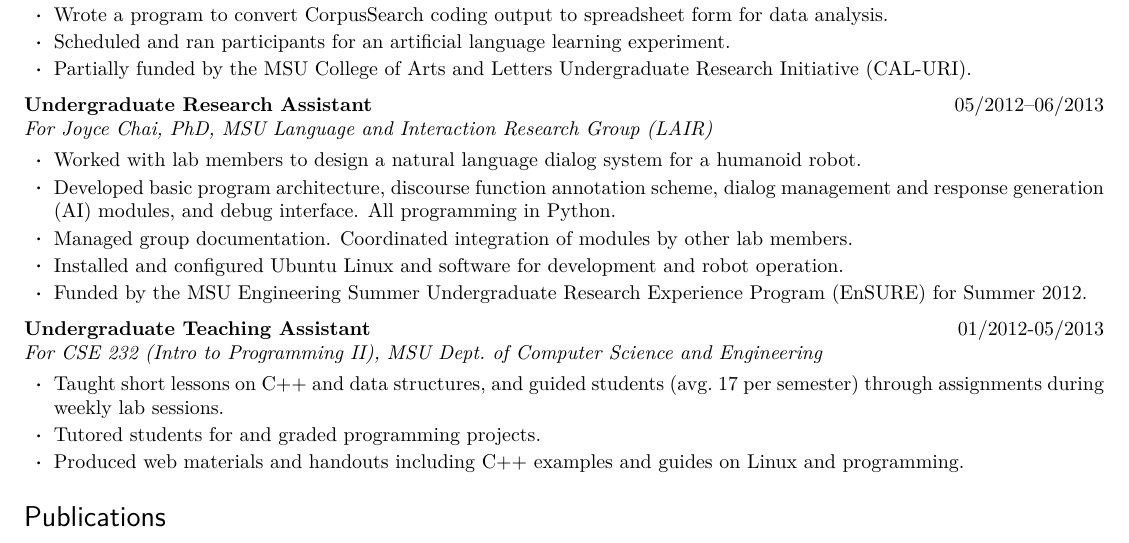
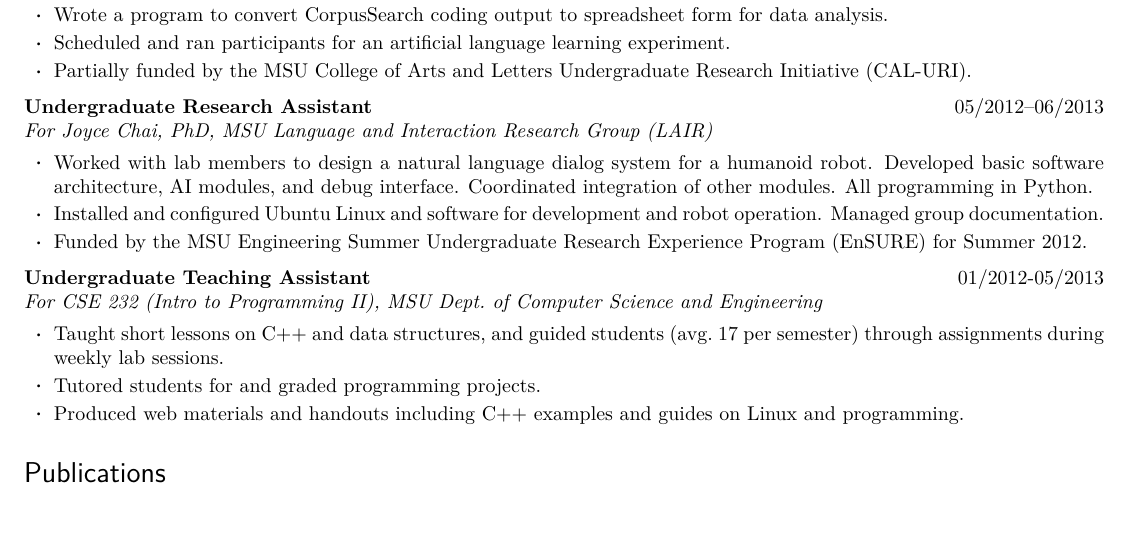
Before and after one commit to khanson679/kenneth-hanson-resume, a LaTeX CV (resume-full.tex): part of page 1 of 3, cut so that both start at the same text. Compiled offline with pdfLaTeX.

Commit message:
Condense LAIR details.

```diff
--- a/resume-full.tex
+++ b/resume-full.tex
@@ -176,10 +176,8 @@
 		{For Joyce Chai, PhD, MSU Language and Interaction Research Group (LAIR)}
 		{}
 	\begin{itemize}
-		\item Worked with lab members to design a natural language dialog system for a humanoid robot.
-		\item Developed basic program architecture, discourse function annotation scheme, dialog management and response generation (AI) modules, and debug interface. All programming in Python.
-		\item Managed group documentation. Coordinated integration of modules by other lab members.
-		\item Installed and configured Ubuntu Linux and software for development and robot operation.
+		\item Worked with lab members to design a natural language dialog system for a humanoid robot. Developed basic software architecture, AI modules, and debug interface. Coordinated integration of other modules. All programming in Python.
+		\item Installed and configured Ubuntu Linux and software for development and robot operation. Managed group documentation.
 		\item Funded by the MSU Engineering Summer Undergraduate Research Experience Program (EnSURE) for Summer 2012.
 	\end{itemize}
 
```
